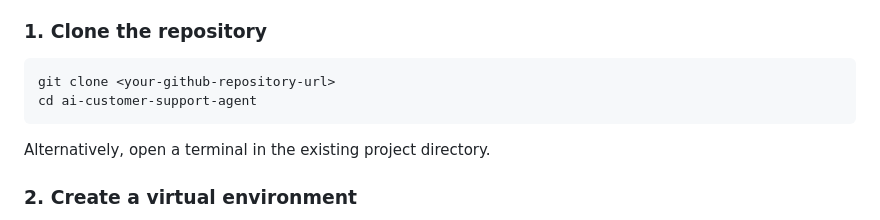
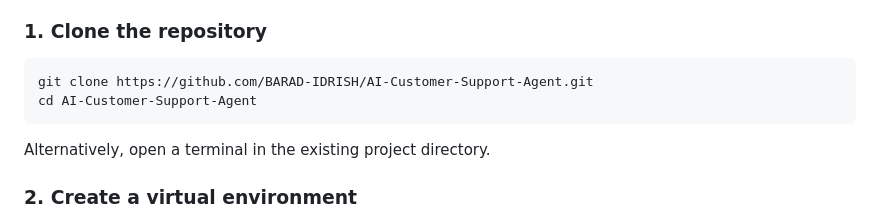
Before and after one commit to BARAD-IDRISH/AI-Customer-Support-Agent, a Markdown page: README.md, the part around the change. Drawn GitHub-style.

Commit message:
docs: update repository clone URL in README

````diff
--- a/README.md
+++ b/README.md
@@ -92,8 +92,8 @@ Creates support tickets for customer issues, associates tickets with verified cu
 ### 1. Clone the repository
 
 ```bash
-git clone <your-github-repository-url>
-cd ai-customer-support-agent
+git clone https://github.com/BARAD-IDRISH/AI-Customer-Support-Agent.git
+cd AI-Customer-Support-Agent
 ```
 
 Alternatively, open a terminal in the existing project directory.
````
